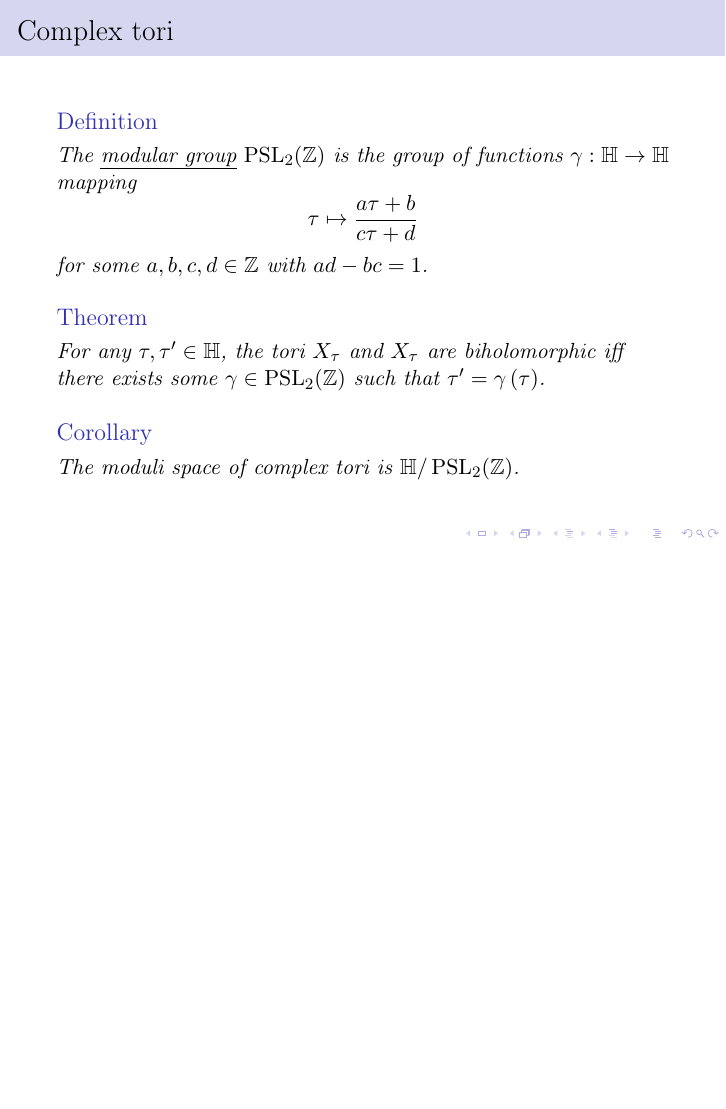
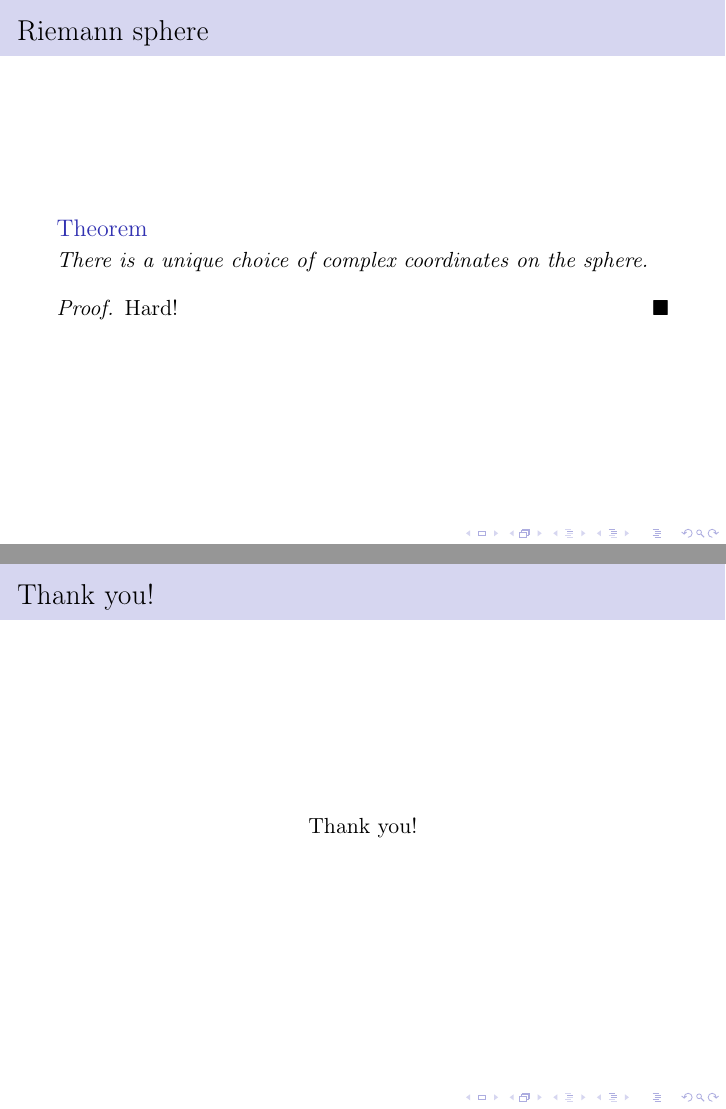
Before and after one commit to zhaoshenzhai/DRP-2023, LaTeX slides (Presentation/Possible_Choices_of_Complex_Co-ordinates_for_a_Surface.tex): page 27 of 27 before the commit and pages 29 and 30 of 30 after it, the two joined at a grey line, the shorter picture padded with empty space. Compiled offline with pdfLaTeX.

Commit message:
Riemann sphere

```diff
--- a/Presentation/Possible_Choices_of_Complex_Co-ordinates_for_a_Surface.tex
+++ b/Presentation/Possible_Choices_of_Complex_Co-ordinates_for_a_Surface.tex
@@ -222,4 +222,20 @@
             The moduli space of complex tori is $\H/\PSL{2}{\Z}$.
         \end{corollary}
     \end{frame}
+    \begin{frame}{Riemann sphere}
+        \begin{theorem}
+            \textit{There is a unique choice of complex coordinates on the sphere.}
+        \end{theorem}
+
+        \pause
+
+        \begin{proof}
+            Hard!\qed
+        \end{proof}
+    \end{frame}
+    \begin{frame}{Thank you!}
+        \begin{center}
+            Thank you!
+        \end{center}
+    \end{frame}
 \end{document}
```
Also changed, not shown: Paper/content/1.2_Maps_on_Riemann_Surfaces.tex (+1 -1 lines), Paper/Moduli_Spaces_of_Riemann_Surfaces.pdf, Presentation/Possible_Choices_of_Complex_Co-ordinates_for_a_Surface.pdf.
